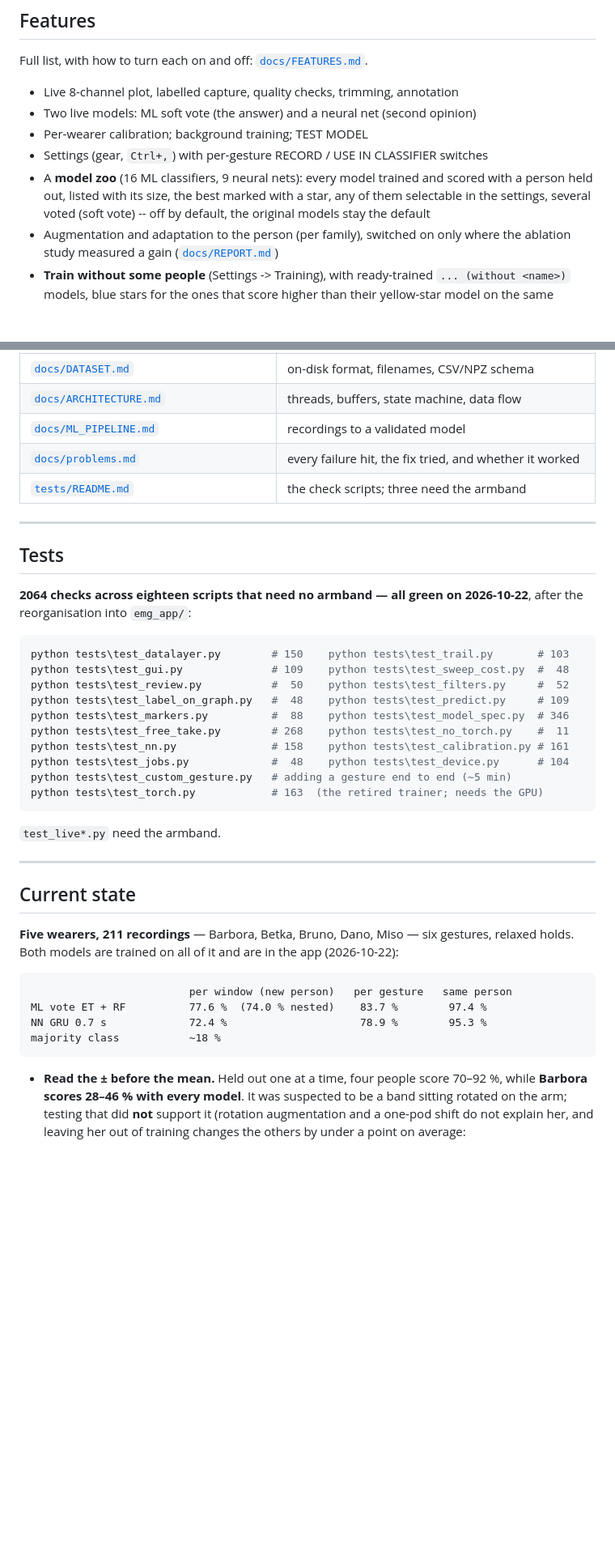
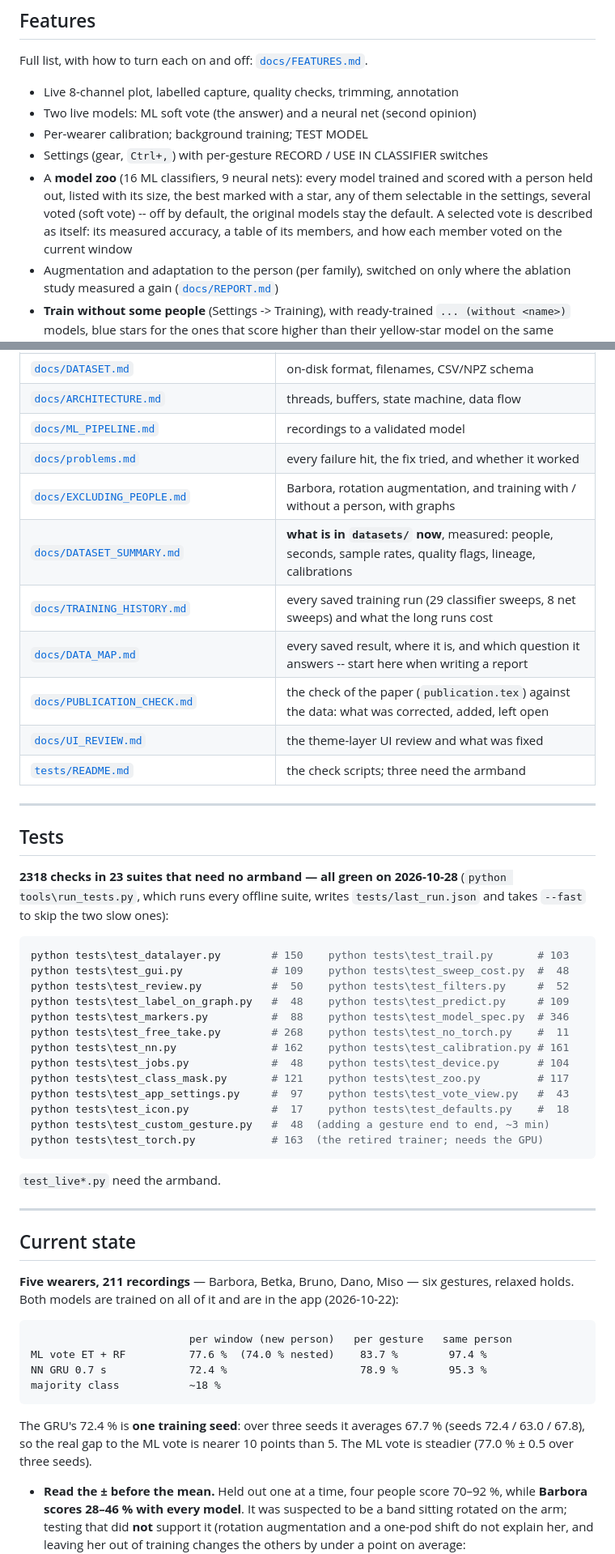
Before and after one commit to Inszert/emg, a Markdown page: README.md, 2 parts joined by grey strips. Shown at 81% size. Drawn GitHub-style; blank space fills up the shorter version.

Commit message:
READMEs: current test counts, new docs, GRU seed note, module map additions
Co-Authored-By: Claude Sonnet 5.5 <noreply@anthropic.com>

````diff
--- a/README.md
+++ b/README.md
@@ -24,7 +24,9 @@ Full list, with how to turn each on and off: [`docs/FEATURES.md`](docs/FEATURES.
 - A **model zoo** (16 ML classifiers, 9 neural nets): every model trained and
   scored with a person held out, listed with its size, the best marked with a
   star, any of them selectable in the settings, several voted (soft vote) -- off
-  by default, the original models stay the default
+  by default, the original models stay the default. A selected vote is
+  described as itself: its measured accuracy, a table of its members, and how
+  each member voted on the current window
 - Augmentation and adaptation to the person (per family), switched on only
   where the ablation study measured a gain ([`docs/REPORT.md`](docs/REPORT.md))
 - **Train without some people** (Settings -> Training), with ready-trained
@@ -374,14 +378,21 @@ datasets/ models/ exports/
 | [`docs/ARCHITECTURE.md`](docs/ARCHITECTURE.md) | threads, buffers, state machine, data flow |
 | [`docs/ML_PIPELINE.md`](docs/ML_PIPELINE.md) | recordings to a validated model |
 | [`docs/problems.md`](docs/problems.md) | every failure hit, the fix tried, and whether it worked |
+| [`docs/EXCLUDING_PEOPLE.md`](docs/EXCLUDING_PEOPLE.md) | Barbora, rotation augmentation, and training with / without a person, with graphs |
+| [`docs/DATASET_SUMMARY.md`](docs/DATASET_SUMMARY.md) | **what is in `datasets/` now**, measured: people, seconds, sample rates, quality flags, lineage, calibrations |
+| [`docs/TRAINING_HISTORY.md`](docs/TRAINING_HISTORY.md) | every saved training run (29 classifier sweeps, 8 net sweeps) and what the long runs cost |
+| [`docs/DATA_MAP.md`](docs/DATA_MAP.md) | every saved result, where it is, and which question it answers -- start here when writing a report |
+| [`docs/PUBLICATION_CHECK.md`](docs/PUBLICATION_CHECK.md) | the check of the paper (`publication.tex`) against the data: what was corrected, added, left open |
+| [`docs/UI_REVIEW.md`](docs/UI_REVIEW.md) | the theme-layer UI review and what was fixed |
 | [`tests/README.md`](tests/README.md) | the check scripts; three need the armband |
 
 ---
 
 ## Tests
 
-**2064 checks across eighteen scripts that need no armband — all green on
-2026-10-22**, after the reorganisation into `emg_app/`:
+**2318 checks in 23 suites that need no armband — all green on 2026-10-28**
+(`python tools\run_tests.py`, which runs every offline suite, writes
+`tests/last_run.json` and takes `--fast` to skip the two slow ones):
 
 ```powershell
 python tests\test_datalayer.py        # 150    python tests\test_trail.py       # 103
@@ -390,9 +401,12 @@ python tests\test_review.py           #  50    python tests\test_filters.py
 python tests\test_label_on_graph.py   #  48    python tests\test_predict.py     # 109
 python tests\test_markers.py          #  88    python tests\test_model_spec.py  # 346
 python tests\test_free_take.py        # 268    python tests\test_no_torch.py    #  11
-python tests\test_nn.py               # 158    python tests\test_calibration.py # 161
+python tests\test_nn.py               # 162    python tests\test_calibration.py # 161
 python tests\test_jobs.py             #  48    python tests\test_device.py      # 104
-python tests\test_custom_gesture.py   # adding a gesture end to end (~5 min)
+python tests\test_class_mask.py       # 121    python tests\test_zoo.py         # 117
+python tests\test_app_settings.py     #  97    python tests\test_vote_view.py   #  43
+python tests\test_icon.py             #  17    python tests\test_defaults.py    #  18
+python tests\test_custom_gesture.py   #  48  (adding a gesture end to end, ~3 min)
 python tests\test_torch.py            # 163  (the retired trainer; needs the GPU)
 ```
 
@@ -412,6 +426,10 @@ ML vote ET + RF          77.6 %  (74.0 % nested)    83.7 %        97.4 %
 NN GRU 0.7 s             72.4 %                     78.9 %        95.3 %
 majority class           ~18 %
 ```
+
+The GRU's 72.4 % is **one training seed**: over three seeds it averages
+67.7 % (seeds 72.4 / 63.0 / 67.8), so the real gap to the ML vote is nearer 10
+points than 5. The ML vote is steadier (77.0 % ± 0.5 over three seeds).
 
 - **Read the ± before the mean.** Held out one at a time, four people score
   70–92 %, while **Barbora scores 28–46 % with every model**. It was
````
Also changed, not shown: other parts of README.md (+3 -1 lines), emg_app/README.md (+6 -3 lines), 1 other file.
